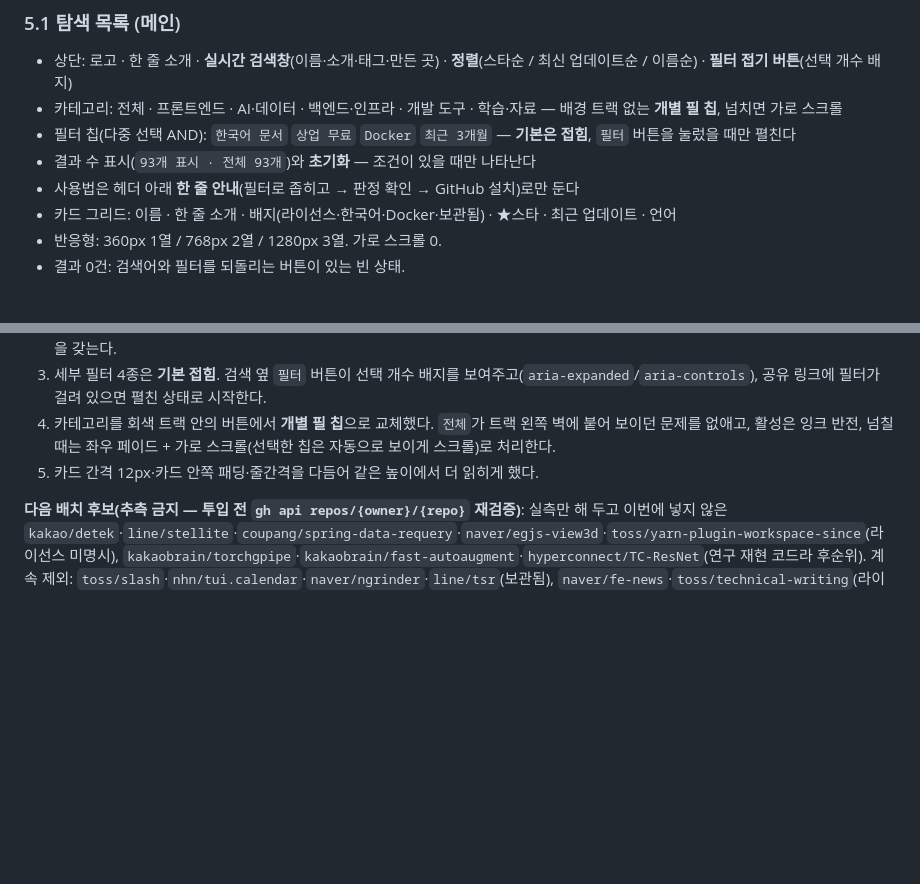
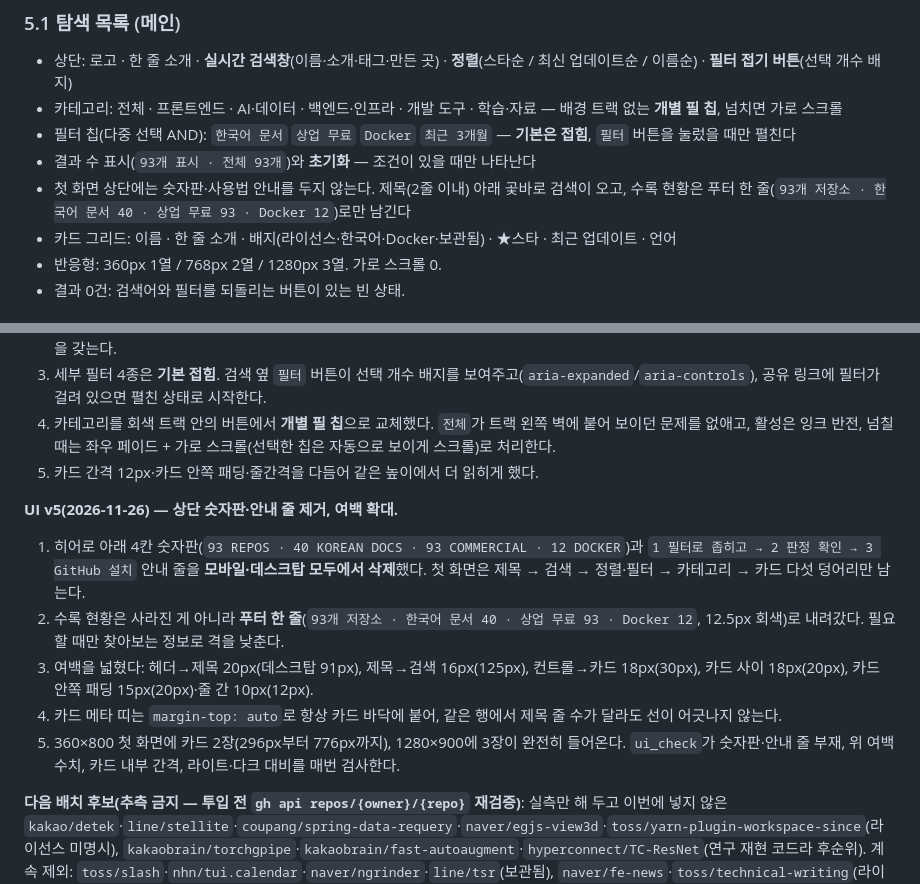
Before and after one commit to YunhuPark/k-oss-directory, a Markdown page: PRD.md, 2 parts joined by grey strips. GitHub-like rendering; blank space fills up the shorter version.

```diff
--- a/PRD.md
+++ b/PRD.md
@@ -52,7 +52,7 @@ GitHub 저장소 검색은 **필터는 있지만 "한국 것"을 정의해 주
 - 카테고리: 전체 · 프론트엔드 · AI·데이터 · 백엔드·인프라 · 개발 도구 · 학습·자료 — 배경 트랙 없는 **개별 필 칩**, 넘치면 가로 스크롤
 - 필터 칩(다중 선택 AND): `한국어 문서` `상업 무료` `Docker` `최근 3개월` — **기본은 접힘**, `필터` 버튼을 눌렀을 때만 펼친다
 - 결과 수 표시(`93개 표시 · 전체 93개`)와 **초기화** — 조건이 있을 때만 나타난다
-- 사용법은 헤더 아래 **한 줄 안내**(필터로 좁히고 → 판정 확인 → GitHub 설치)로만 둔다
+- 첫 화면 상단에는 숫자판·사용법 안내를 두지 않는다. 제목(2줄 이내) 아래 곷바로 검색이 오고, 수록 현황은 푸터 한 줄(`93개 저장소 · 한국어 문서 40 · 상업 무료 93 · Docker 12`)로만 남긴다
 - 카드 그리드: 이름 · 한 줄 소개 · 배지(라이선스·한국어·Docker·보관됨) · ★스타 · 최근 업데이트 · 언어
 - 반응형: 360px 1열 / 768px 2열 / 1280px 3열. 가로 스크롤 0.
 - 결과 0건: 검색어와 필터를 되돌리는 버튼이 있는 빈 상태.
@@ -251,6 +251,14 @@ GitHub 저장소 검색은 **필터는 있지만 "한국 것"을 정의해 주
 4. 카테고리를 회색 트랙 안의 버튼에서 **개별 필 칩**으로 교체했다. `전체`가 트랙 왼쪽 벽에 붙어 보이던 문제를 없애고, 활성은 잉크 반전, 넘칠 때는 좌우 페이드 + 가로 스크롤(선택한 칩은 자동으로 보이게 스크롤)로 처리한다.
 5. 카드 간격 12px·카드 안쪽 패딩·줄간격을 다듬어 같은 높이에서 더 읽히게 했다.
 
+**UI v5(2026-11-26) — 상단 숫자판·안내 줄 제거, 여백 확대.**
+
+1. 히어로 아래 4칸 숫자판(`93 REPOS · 40 KOREAN DOCS · 93 COMMERCIAL · 12 DOCKER`)과 `1 필터로 좁히고 → 2 판정 확인 → 3 GitHub 설치` 안내 줄을 **모바일·데스크탑 모두에서 삭제**했다. 첫 화면은 제목 → 검색 → 정렬·필터 → 카테고리 → 카드 다섯 덩어리만 남는다.
+2. 수록 현황은 사라진 게 아니라 **푸터 한 줄**(`93개 저장소 · 한국어 문서 40 · 상업 무료 93 · Docker 12`, 12.5px 회색)로 내려갔다. 필요할 때만 찾아보는 정보로 격을 낮춘다.
+3. 여백을 넓혔다: 헤더→제목 20px(데스크탑 91px), 제목→검색 16px(125px), 컨트롤→카드 18px(30px), 카드 사이 18px(20px), 카드 안쪽 패딩 15px(20px)·줄 간 10px(12px).
+4. 카드 메타 띠는 `margin-top: auto`로 항상 카드 바닥에 붙어, 같은 행에서 제목 줄 수가 달라도 선이 어긋나지 않는다.
+5. 360×800 첫 화면에 카드 2장(296px부터 776px까지), 1280×900에 3장이 완전히 들어온다. `ui_check`가 숫자판·안내 줄 부재, 위 여백 수치, 카드 내부 간격, 라이트·다크 대비를 매번 검사한다.
+
 **다음 배치 후보(추측 금지 — 투입 전 `gh api repos/{owner}/{repo}` 재검증)**: 실측만 해 두고 이번에 넣지 않은 `kakao/detek`·`line/stellite`·`coupang/spring-data-requery`·`naver/egjs-view3d`·`toss/yarn-plugin-workspace-since`(라이선스 미명시), `kakaobrain/torchgpipe`·`kakaobrain/fast-autoaugment`·`hyperconnect/TC-ResNet`(연구 재현 코드라 후순위). 계속 제외: `toss/slash`·`nhn/tui.calendar`·`naver/ngrinder`·`line/tsr`(보관됨), `naver/fe-news`·`toss/technical-writing`(라이선스 미명시), `naver/dust3r`·`naver/mast3r`(비상업).
 
 > 시드 확장 원칙: **스타 수보다 "지금 실무에 붙일 수 있는가"**. 3년 이상 커밋이 없고 대체재가 있으면 제외하거나 `보관됨`으로 표시한다.
```
Also changed, not shown: README.md (+2 -2 lines), docs/screenshots/detail-1280.png, docs/screenshots/filter-docker-1280.png, docs/screenshots/home-1280-dark.png, docs/screenshots/home-1280.png, docs/screenshots/home-360.png, 4 other files.
